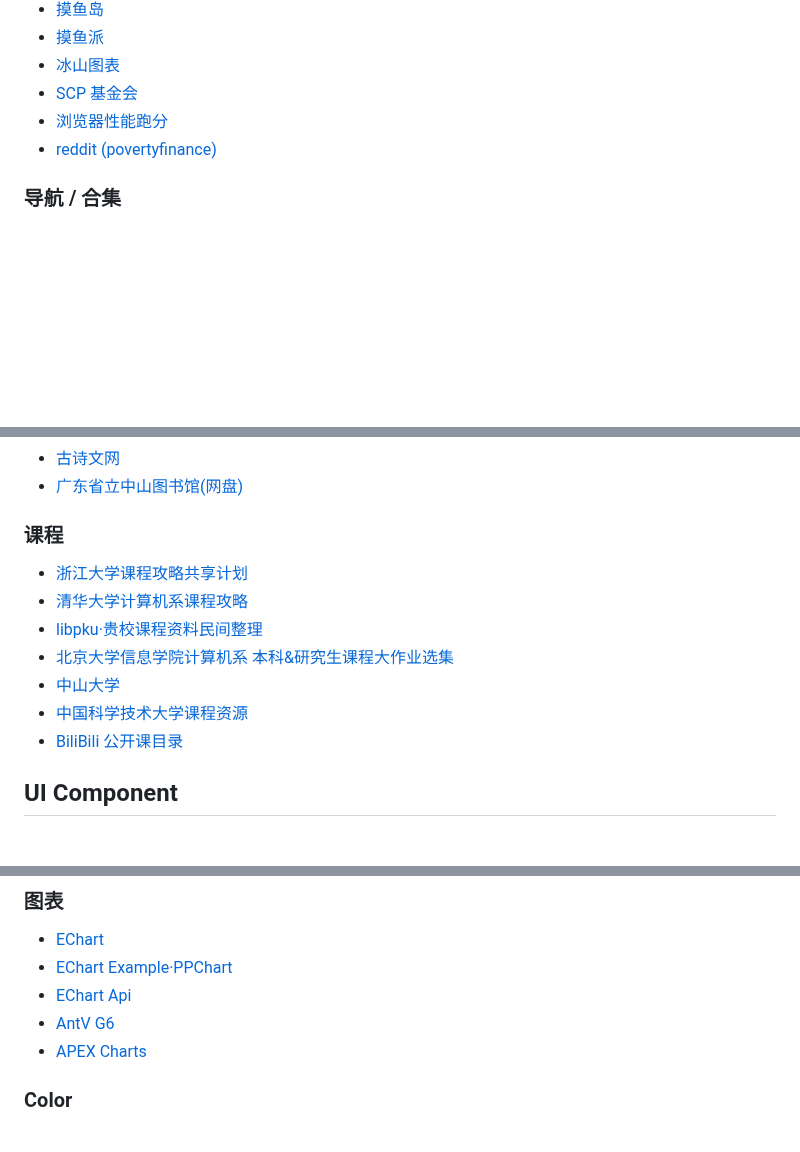
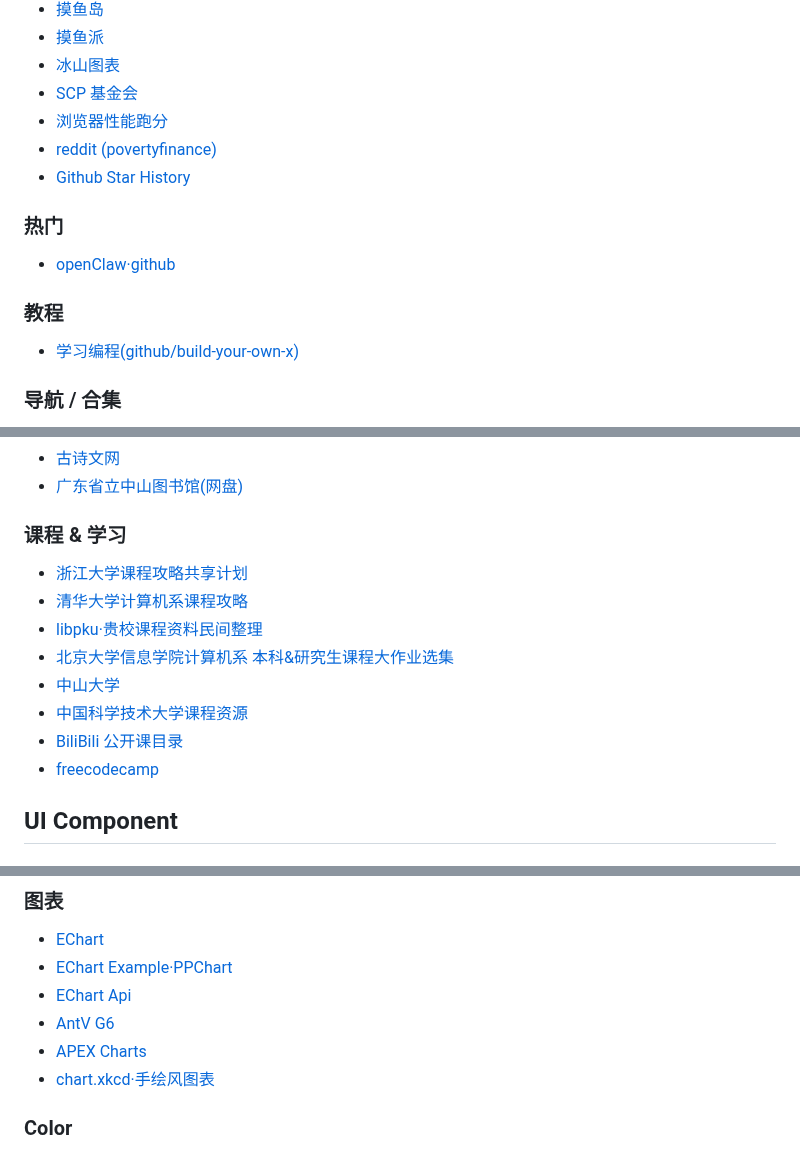
Before and after one commit to ruihuag-source/ruihuag-source.github.io, a Markdown page: docs/guide.md, 3 parts joined by grey strips. GitHub-like rendering; blank space fills up the shorter version.

```diff
--- a/docs/guide.md
+++ b/docs/guide.md
@@ -16,6 +16,15 @@
 - [SCP 基金会](http://scp-zh-tr.wikidot.com/)
 - [浏览器性能跑分](https://browserbench.org/)
 - [reddit (povertyfinance)](https://www.reddit.com/r/povertyfinance/)
+- [Github Star History](https://www.star-history.com/)
+
+### 热门
+
+- [openClaw·github](https://github.com/openclaw/openclaw)
+
+### 教程
+
+- [学习编程(github/build-your-own-x)](https://github.com/codecrafters-io/build-your-own-x)
 
 ### 导航 / 合集
 
@@ -305,7 +314,7 @@
 - [古诗文网](https://www.gushiwen.cn/)
 - [广东省立中山图书馆(网盘)](https://pan.quark.cn/s/ea55690d6c9f#/list/share/664900b66864484ead3a1aa876fb1106)
 
-### 课程
+### 课程 & 学习
 
 - [浙江大学课程攻略共享计划](https://github.com/QSCTech/zju-icicles)
 - [清华大学计算机系课程攻略](https://github.com/PKUanonym/REKCARC-TSC-UHT)
@@ -314,6 +323,7 @@
 - [中山大学](https://github.com/sysuexam/SYSU-Exam)
 - [中国科学技术大学课程资源](https://github.com/USTC-Resource/USTC-Course)
 - [BiliBili 公开课目录](https://github.com/elder-frog/OpenCourseCatalog)
+- [freecodecamp](https://www.freecodecamp.org/)
 
 ## UI Component
 
@@ -385,6 +395,7 @@
 - [EChart Api](echarts.apache.org/zh/api.html#echarts)
 - [AntV G6](g6.antv.antgroup.com/examples)
 - [APEX Charts](www.apexcharts.com/javascript-chart-demos/line-charts/basic/)
+- [chart.xkcd·手绘风图表](https://timqian.com/chart.xkcd/)
 
 ### Color
 
```
Also changed, not shown: docs/视频网站.md (added, +10 -0 lines).
